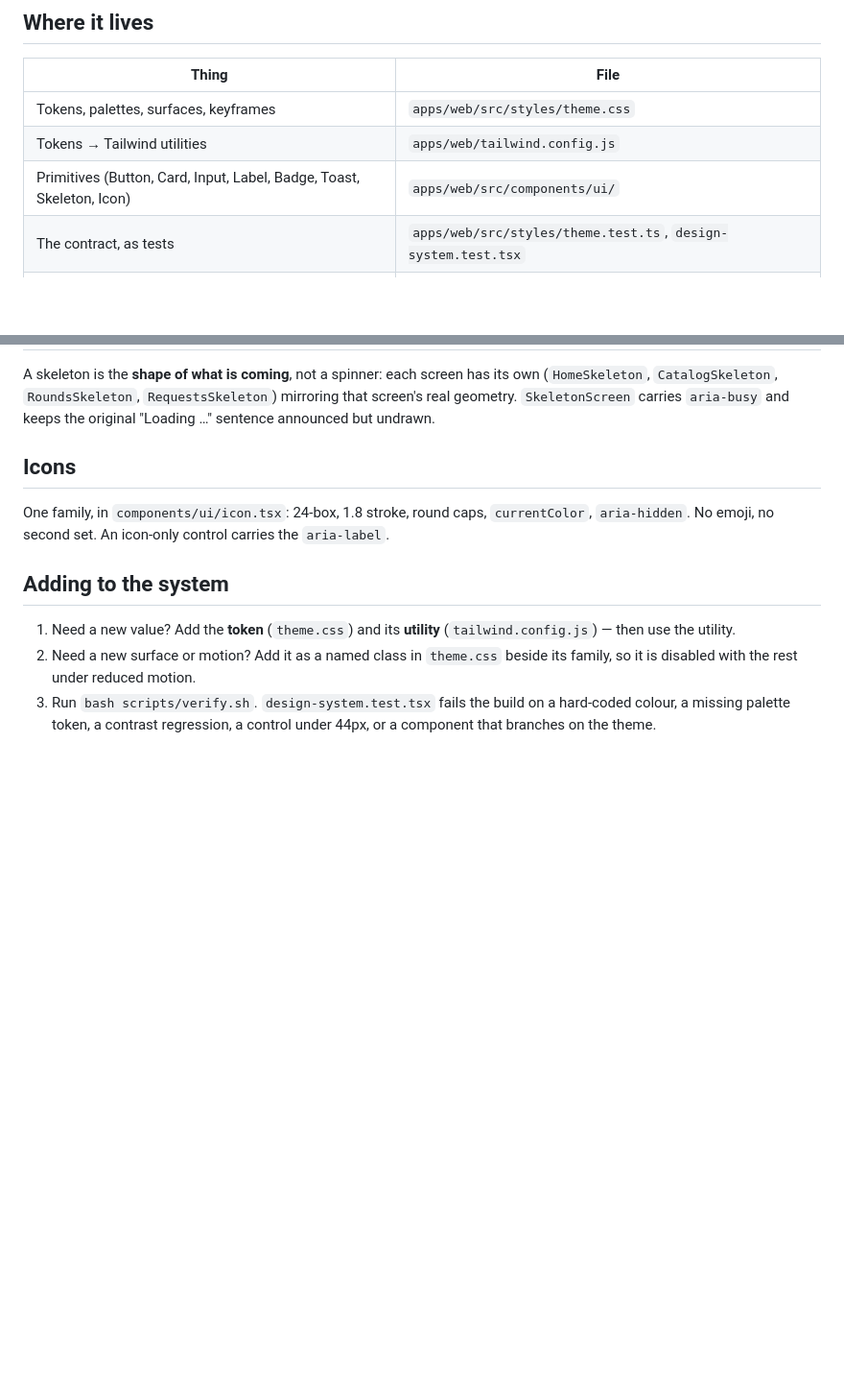
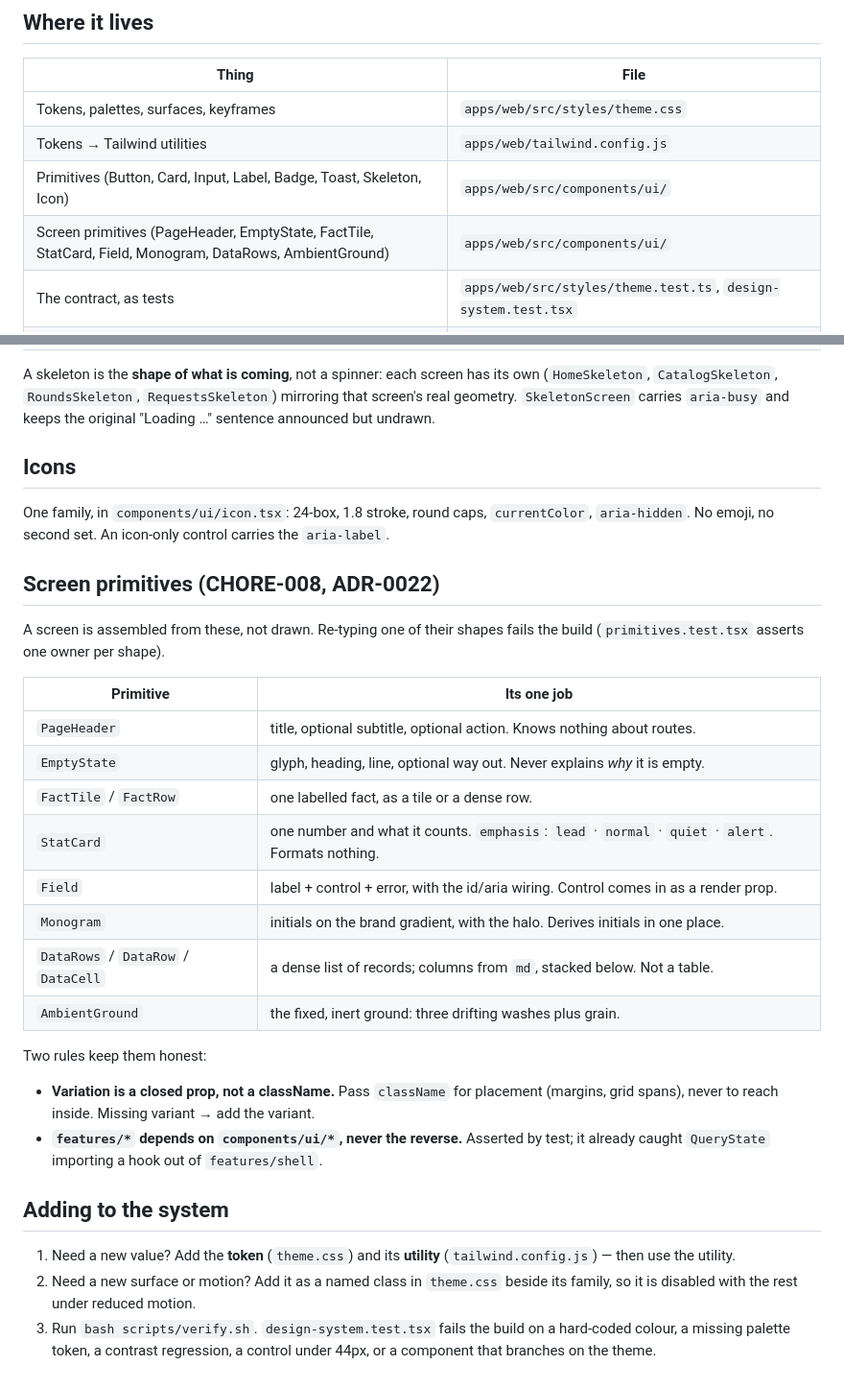
Before and after one commit to webtriggers11-pixel/bulk_saving, a Markdown page: DESIGN-SYSTEM.md, 2 parts joined by grey strips. Shown at 96% size. GitHub-like rendering; blank space fills up the shorter version.

Commit message:
docs: DESIGN-SYSTEM.md gains the screen primitives and the two rules that keep them honest
Co-Authored-By: Claude Opus 5 (1M context) <noreply@anthropic.com>

```diff
--- a/DESIGN-SYSTEM.md
+++ b/DESIGN-SYSTEM.md
@@ -14,6 +14,7 @@
 | Tokens, palettes, surfaces, keyframes | `apps/web/src/styles/theme.css` |
 | Tokens → Tailwind utilities | `apps/web/tailwind.config.js` |
 | Primitives (Button, Card, Input, Label, Badge, Toast, Skeleton, Icon) | `apps/web/src/components/ui/` |
+| Screen primitives (PageHeader, EmptyState, FactTile, StatCard, Field, Monogram, DataRows, AmbientGround) | `apps/web/src/components/ui/` |
 | The contract, as tests | `apps/web/src/styles/theme.test.ts`, `design-system.test.tsx` |
 | The artboards | `loop/work/FEAT-011-resident-ui-redesign/design/*.dc.html` |
 
@@ -114,6 +115,29 @@ original "Loading …" sentence announced but undrawn.
 One family, in `components/ui/icon.tsx`: 24-box, 1.8 stroke, round caps, `currentColor`,
 `aria-hidden`. No emoji, no second set. An icon-only control carries the `aria-label`.
 
+## Screen primitives (CHORE-008, ADR-0022)
+
+A screen is assembled from these, not drawn. Re-typing one of their shapes fails the
+build (`primitives.test.tsx` asserts one owner per shape).
+
+| Primitive | Its one job |
+|---|---|
+| `PageHeader` | title, optional subtitle, optional action. Knows nothing about routes. |
+| `EmptyState` | glyph, heading, line, optional way out. Never explains *why* it is empty. |
+| `FactTile` / `FactRow` | one labelled fact, as a tile or a dense row. |
+| `StatCard` | one number and what it counts. `emphasis`: `lead` · `normal` · `quiet` · `alert`. Formats nothing. |
+| `Field` | label + control + error, with the id/aria wiring. Control comes in as a render prop. |
+| `Monogram` | initials on the brand gradient, with the halo. Derives initials in one place. |
+| `DataRows` / `DataRow` / `DataCell` | a dense list of records; columns from `md`, stacked below. Not a table. |
+| `AmbientGround` | the fixed, inert ground: three drifting washes plus grain. |
+
+Two rules keep them honest:
+
+- **Variation is a closed prop, not a className.** Pass `className` for placement
+  (margins, grid spans), never to reach inside. Missing variant → add the variant.
+- **`features/*` depends on `components/ui/*`, never the reverse.** Asserted by test;
+  it already caught `QueryState` importing a hook out of `features/shell`.
+
 ## Adding to the system
 
 1. Need a new value? Add the **token** (`theme.css`) and its **utility**
```
